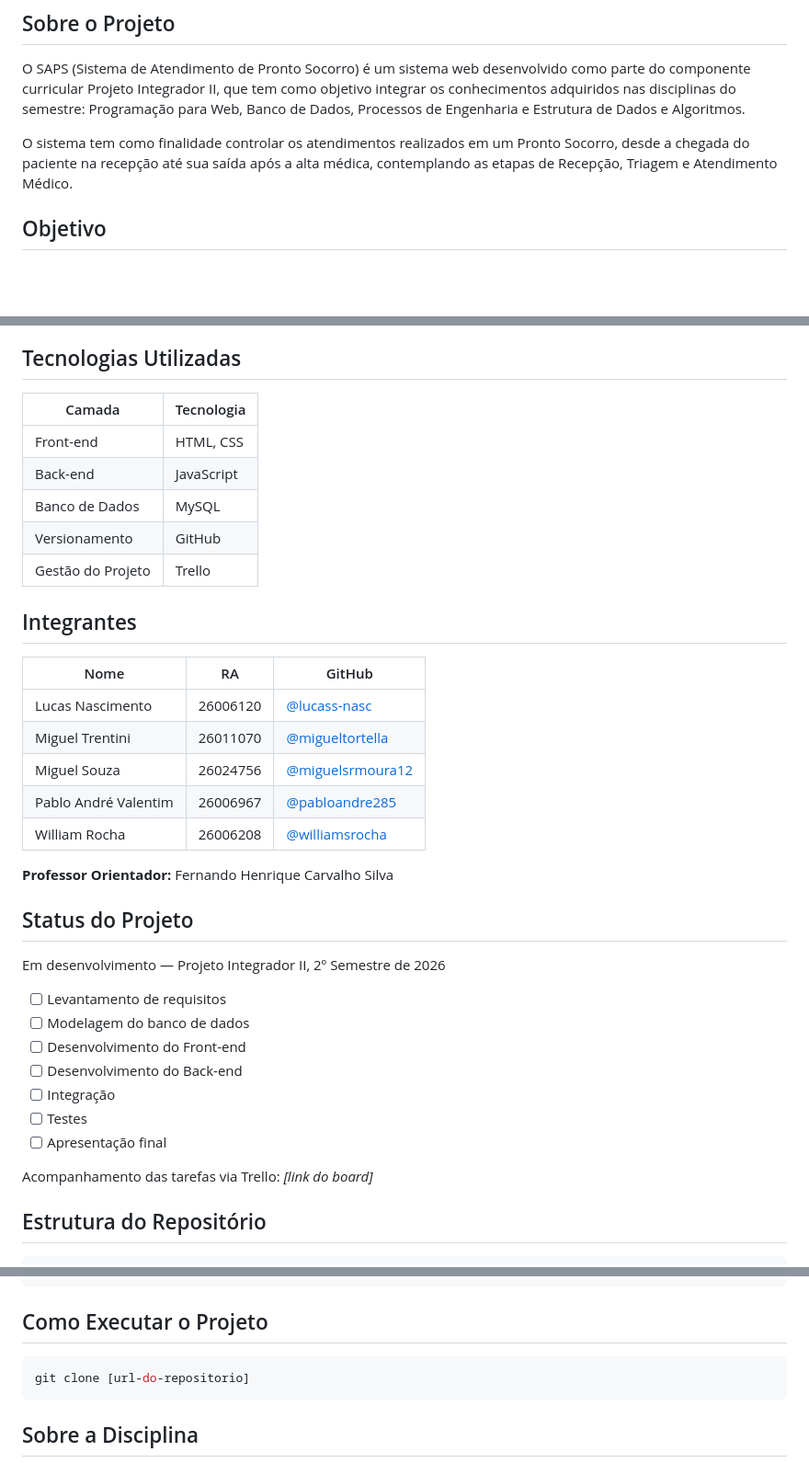
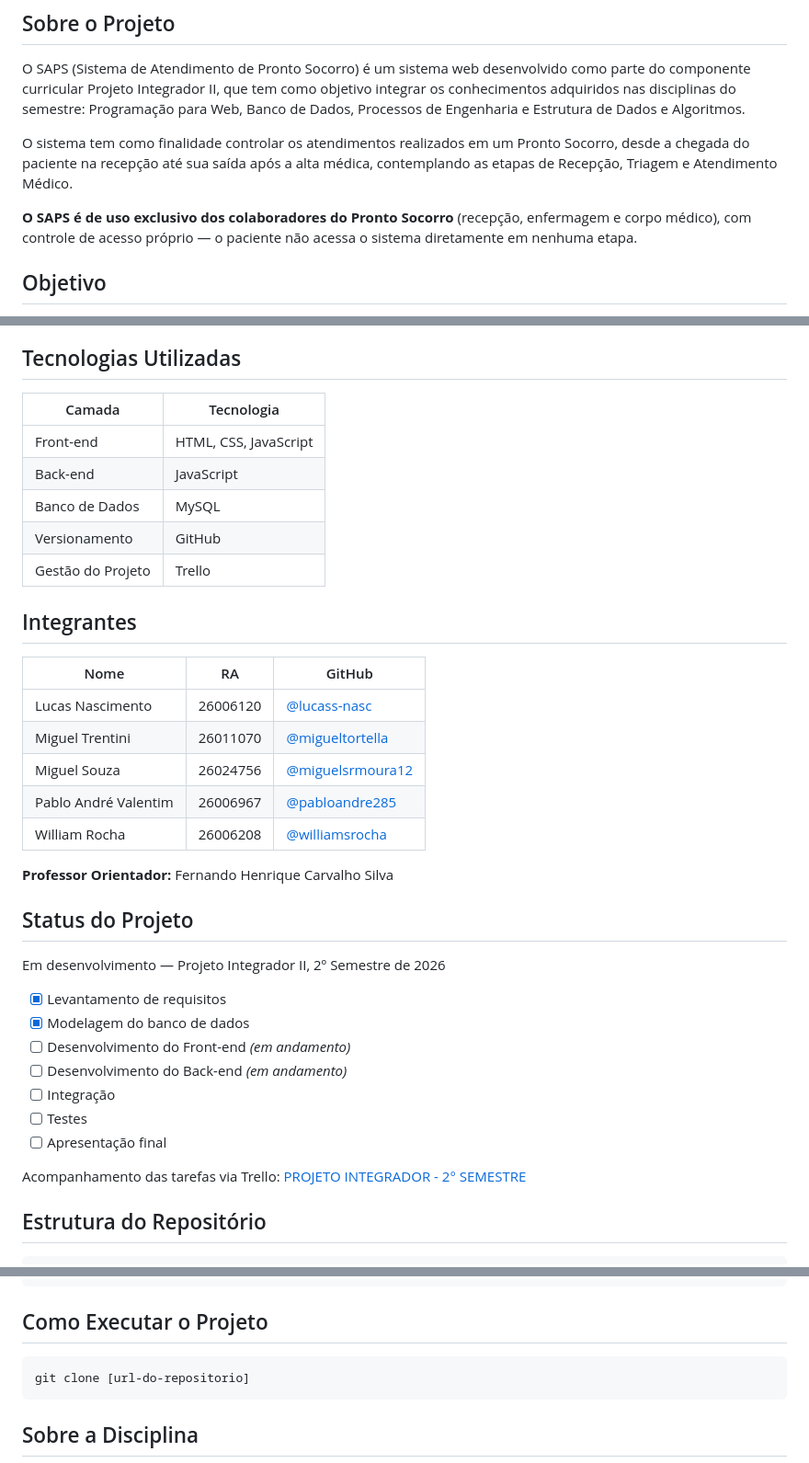
Before and after one commit to lucass-nasc/PI_2SEMESTRE, a Markdown page: README.md, 3 parts joined by grey strips. Shown at 92% size. Rendered like a GitHub page; blank space fills up the shorter version.

Commit message:
Atualiza README: esclarece uso exclusivo dos colaboradores, link do Trello e status

````diff
--- a/README.md
+++ b/README.md
@@ -7,6 +7,8 @@ Projeto Integrador II — PUC-Campinas — 2º Semestre de 2026
 O SAPS (Sistema de Atendimento de Pronto Socorro) é um sistema web desenvolvido como parte do componente curricular Projeto Integrador II, que tem como objetivo integrar os conhecimentos adquiridos nas disciplinas do semestre: Programação para Web, Banco de Dados, Processos de Engenharia e Estrutura de Dados e Algoritmos.
 
 O sistema tem como finalidade controlar os atendimentos realizados em um Pronto Socorro, desde a chegada do paciente na recepção até sua saída após a alta médica, contemplando as etapas de Recepção, Triagem e Atendimento Médico.
+
+**O SAPS é de uso exclusivo dos colaboradores do Pronto Socorro** (recepção, enfermagem e corpo médico), com controle de acesso próprio — o paciente não acessa o sistema diretamente em nenhuma etapa.
 
 ## Objetivo
 
@@ -55,23 +57,23 @@ O sistema contempla três etapas principais:
 
 ## Tecnologias Utilizadas
 
-| Camada | Tecnologia |
-|---|---|
-| Front-end | HTML, CSS |
-| Back-end | JavaScript |
-| Banco de Dados | MySQL |
-| Versionamento | GitHub |
-| Gestão do Projeto | Trello |
+| Camada             | Tecnologia             |
+| ------------------ | ----------------------- |
+| Front-end          | HTML, CSS, JavaScript  |
+| Back-end           | JavaScript              |
+| Banco de Dados     | MySQL                   |
+| Versionamento      | GitHub                  |
+| Gestão do Projeto  | Trello                  |
 
 ## Integrantes
 
-| Nome | RA | GitHub |
-|------|--------|------|
-| Lucas Nascimento | 26006120 | [@lucass-nasc](https://github.com/lucass-nasc) |
-| Miguel Trentini | 26011070 | [@migueltortella](https://github.com/MiguelTTortella) |
-| Miguel Souza | 26024756 | [@miguelsrmoura12](https://github.com/miguelsrmoura12) |
+| Nome                 | RA       | GitHub                                                 |
+| -------------------- | -------- | ------------------------------------------------------ |
+| Lucas Nascimento     | 26006120 | [@lucass-nasc](https://github.com/lucass-nasc)         |
+| Miguel Trentini      | 26011070 | [@migueltortella](https://github.com/MiguelTTortella)  |
+| Miguel Souza         | 26024756 | [@miguelsrmoura12](https://github.com/miguelsrmoura12) |
 | Pablo André Valentim | 26006967 | [@pabloandre285](https://github.com/pabloandre285-jpg) |
-| William Rocha | 26006208 | [@williamsrocha](https://github.com/williamsrocha) |
+| William Rocha        | 26006208 | [@williamsrocha](https://github.com/williamsrocha)     |
 
 **Professor Orientador:** Fernando Henrique Carvalho Silva
 
@@ -79,15 +81,15 @@ O sistema contempla três etapas principais:
 
 Em desenvolvimento — Projeto Integrador II, 2º Semestre de 2026
 
-- [ ] Levantamento de requisitos
-- [ ] Modelagem do banco de dados
-- [ ] Desenvolvimento do Front-end
-- [ ] Desenvolvimento do Back-end
+- [x] Levantamento de requisitos
+- [x] Modelagem do banco de dados
+- [ ] Desenvolvimento do Front-end *(em andamento)*
+- [ ] Desenvolvimento do Back-end *(em andamento)*
 - [ ] Integração
 - [ ] Testes
 - [ ] Apresentação final
 
-Acompanhamento das tarefas via Trello: *[link do board]*
+Acompanhamento das tarefas via Trello: [PROJETO INTEGRADOR - 2° SEMESTRE](https://trello.com/b/6rn6A1Q0/projeto-integrador-2-semestre)
 
 ## Estrutura do Repositório
 
@@ -105,7 +107,7 @@ saps/
 
 ## Como Executar o Projeto
 
-```bash
+```
 git clone [url-do-repositorio]
 ```
 
````
